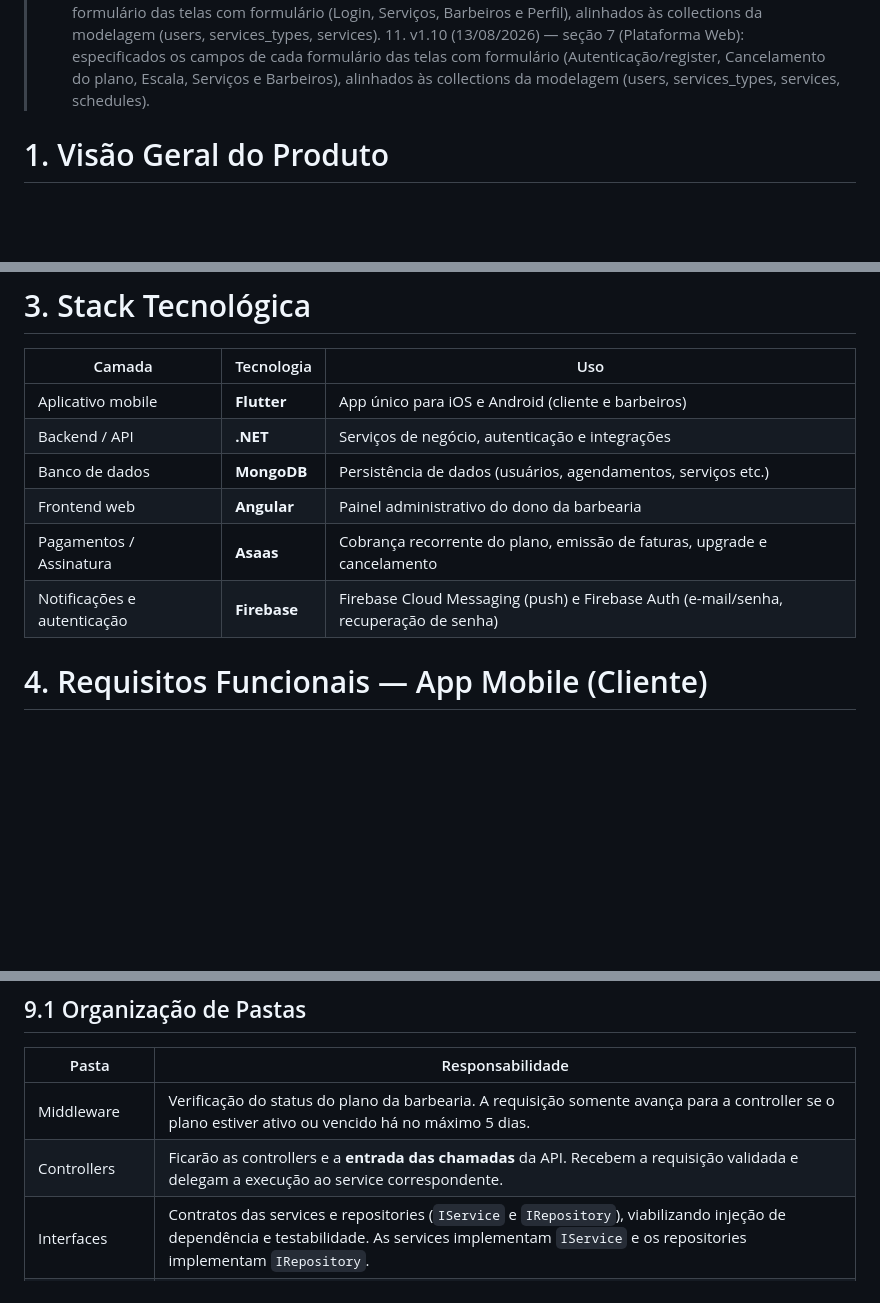
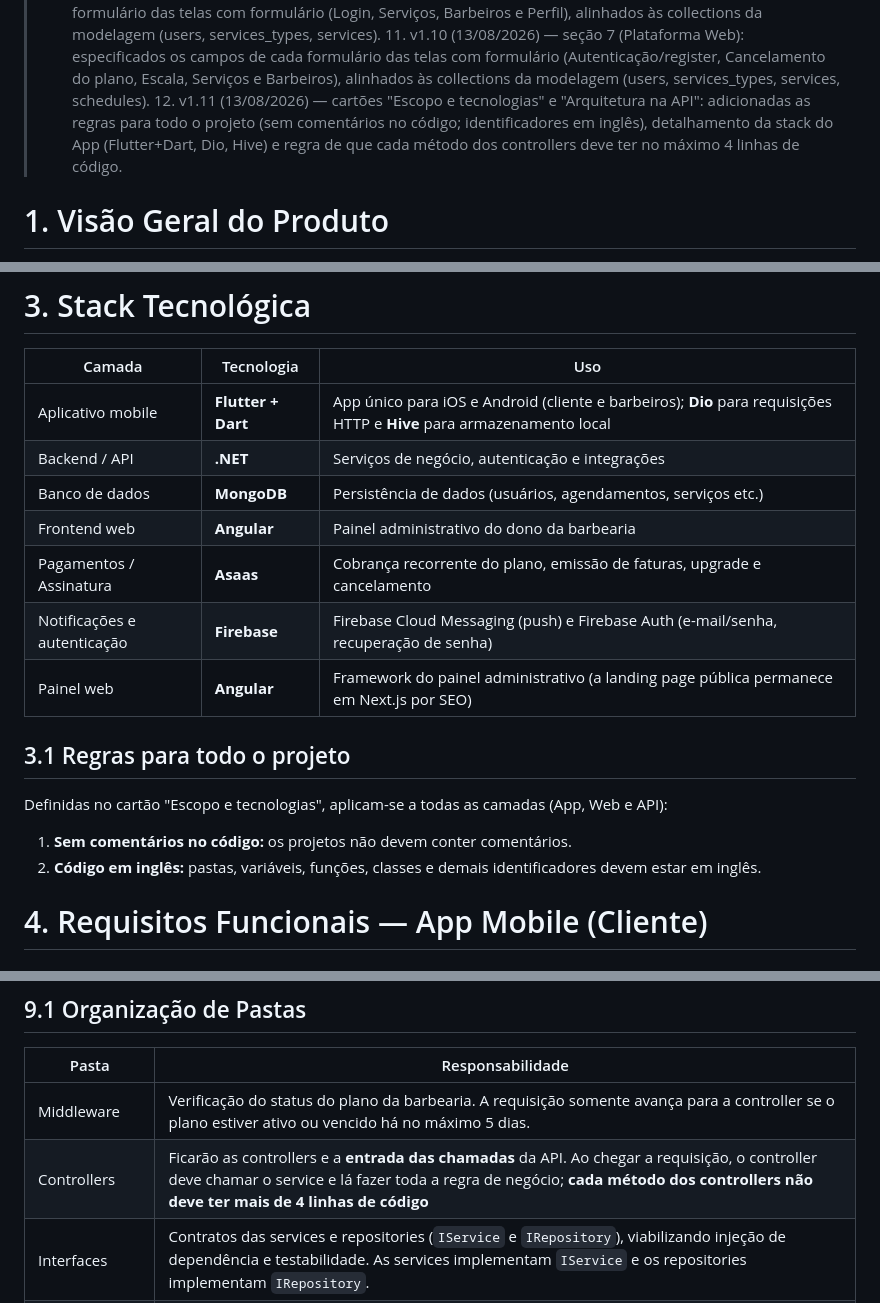
Before and after one commit to caio-santos-ios/saas-barber, a Markdown page: docs/documentation.md, 3 parts joined by grey strips. GitHub-like rendering; blank space fills up the shorter version.

Commit message:
v1.11 doc: regras para todo o projeto (sem comentários, código em inglês), stack detalhada do App (Dio, Hive) e limite de 4 linhas nos métodos dos controllers

```diff
--- a/docs/documentation.md
+++ b/docs/documentation.md
@@ -14,6 +14,7 @@
 	9. v1.8 (13/08/2026) — cartão "Requisitos/Tela do Web" atualizado: nova seção 7.1 com regras gerais da plataforma (mobile first, validação de campos obrigatórios com toastify, máscaras de CPF/CNPJ/CEP/monetário e ícone de visualização de senha com FontAwesome); seções 7.x renumeradas.
 	10. v1.9 (13/08/2026) — seção 6 (App Barbeiro Admin): especificados os campos de cada formulário das telas com formulário (Login, Serviços, Barbeiros e Perfil), alinhados às collections da modelagem (users, services_types, services).
 	11. v1.10 (13/08/2026) — seção 7 (Plataforma Web): especificados os campos de cada formulário das telas com formulário (Autenticação/register, Cancelamento do plano, Escala, Serviços e Barbeiros), alinhados às collections da modelagem (users, services_types, services, schedules).
+	12. v1.11 (13/08/2026) — cartões "Escopo e tecnologias" e "Arquitetura na API": adicionadas as regras para todo o projeto (sem comentários no código; identificadores em inglês), detalhamento da stack do App (Flutter+Dart, Dio, Hive) e regra de que cada método dos controllers deve ter no máximo 4 linhas de código.
 
 # 1. Visão Geral do Produto
 Este projeto consiste em um **SaaS de agendamentos para barbearias**, composto por dois fronts: um **aplicativo mobile (App)** e uma **plataforma web (Web)**. A solução digitaliza a rotina de uma barbearia, permitindo que clientes agendem serviços, que barbeiros gerenciem sua agenda e que o dono da barbearia administre toda a operação — serviços, equipe, escala e plano de assinatura — em um ambiente único e integrado.
@@ -48,12 +49,18 @@ O sistema é composto por três interfaces de uso, cada uma com público e respo
 # 3. Stack Tecnológica
 | Camada | Tecnologia | Uso |
 |---|---|---|
-| Aplicativo mobile | **Flutter** | App único para iOS e Android (cliente e barbeiros) |
+| Aplicativo mobile | **Flutter + Dart** | App único para iOS e Android (cliente e barbeiros); **Dio** para requisições HTTP e **Hive** para armazenamento local |
 | Backend / API | **.NET** | Serviços de negócio, autenticação e integrações |
 | Banco de dados | **MongoDB** | Persistência de dados (usuários, agendamentos, serviços etc.) |
 | Frontend web | **Angular** | Painel administrativo do dono da barbearia |
 | Pagamentos / Assinatura | **Asaas** | Cobrança recorrente do plano, emissão de faturas, upgrade e cancelamento |
 | Notificações e autenticação | **Firebase** | Firebase Cloud Messaging (push) e Firebase Auth (e-mail/senha, recuperação de senha) |
+| Painel web | **Angular** | Framework do painel administrativo (a landing page pública permanece em Next.js por SEO) |
+
+## 3.1 Regras para todo o projeto
+Definidas no cartão "Escopo e tecnologias", aplicam-se a todas as camadas (App, Web e API):
+1. **Sem comentários no código:** os projetos não devem conter comentários.
+2. **Código em inglês:** pastas, variáveis, funções, classes e demais identificadores devem estar em inglês.
 
 # 4. Requisitos Funcionais — App Mobile (Cliente)
 ## 4.1 Autenticação
@@ -402,7 +409,7 @@ Esta seção documenta a estrutura interna da API desenvolvida em **.NET**, conf
 | Pasta | Responsabilidade |
 |---|---|
 | Middleware | Verificação do status do plano da barbearia. A requisição somente avança para a controller se o plano estiver ativo ou vencido há no máximo 5 dias. |
-| Controllers | Ficarão as controllers e a **entrada das chamadas** da API. Recebem a requisição validada e delegam a execução ao service correspondente. |
+| Controllers | Ficarão as controllers e a **entrada das chamadas** da API. Ao chegar a requisição, o controller deve chamar o service e lá fazer toda a regra de negócio; **cada método dos controllers não deve ter mais de 4 linhas de código** |
 | Interfaces | Contratos das services e repositories (`IService` e `IRepository`), viabilizando injeção de dependência e testabilidade. As services implementam `IService` e os repositories implementam `IRepository`. |
 | Services | **Toda regra de negócio deve ficar nos services**. São chamados pelas controllers ou por outros services. Em caso de relacionamento entre entidades, a consulta deve ser feita ao service da entidade relacionada, e não ao repository. |
 | Repositories | Acesso direto ao banco de dados. Somente o service da própria entidade chama o seu repository. |
```
